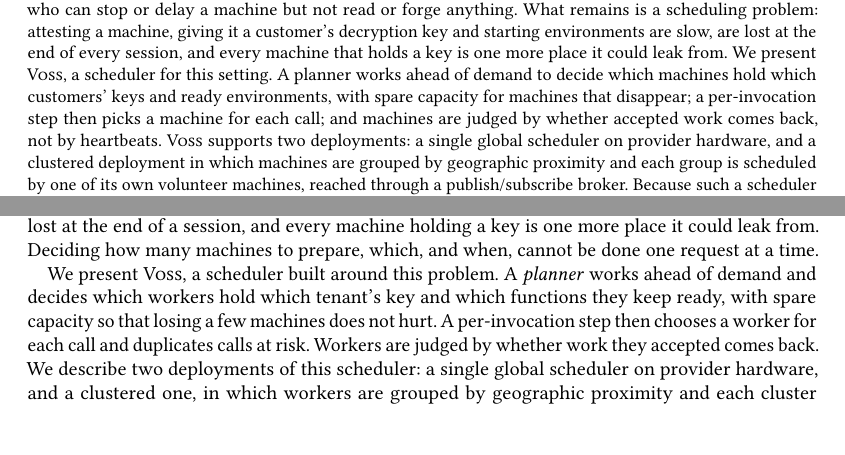
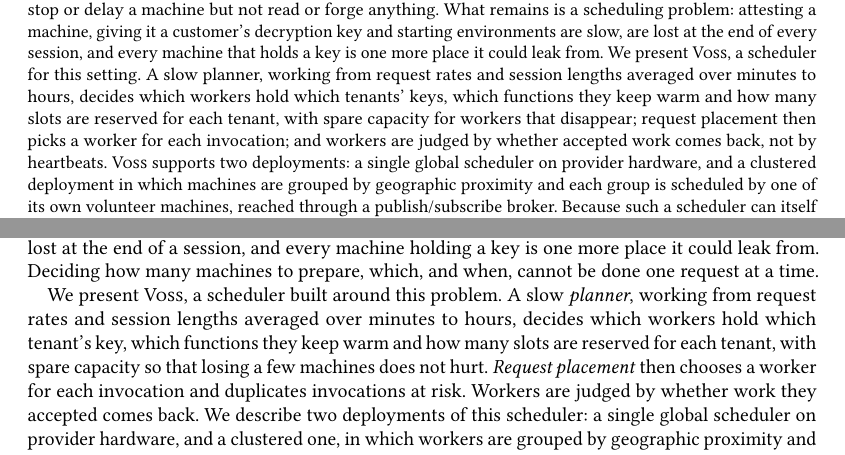
Before and after one commit to aalhadsawane/VOSS, a LaTeX paper (manuscript/main.tex, which reads manuscript/sections/intro.tex): two parts of pages 1 and 2 of 21, joined at a grey line, cut so that both start at the same text, the shorter picture padded with empty space. Compiled offline with pdfLaTeX.

Commit message:
Abstract and intro: describe the planner in the paper's own terms
Co-Authored-By: Claude Sonnet 5.5 <noreply@anthropic.com>

```diff
--- a/manuscript/main.tex
+++ b/manuscript/main.tex
@@ -39,9 +39,10 @@ code and data they run. Remote attestation, in which a machine proves to a verif
 owner into an unreliable one who can stop or delay a machine but not read or forge anything. What remains is a scheduling
 problem: attesting a machine, giving it a customer's decryption key and starting environments are slow, are lost at the end of
 every session, and every machine that holds a key is one more place it could leak from.
-We present \voss{}, a scheduler for this setting. A planner works ahead of demand to decide which machines hold which customers'
-keys and ready environments, with spare capacity for machines that disappear; a per-invocation step then picks a machine for
-each call; and machines are judged by whether accepted work comes back, not by heartbeats. \voss{} supports two deployments: a
+We present \voss{}, a scheduler for this setting. A slow planner, working from request rates and session lengths averaged over minutes to hours, decides which workers hold
+which tenants' keys, which functions they keep warm and how many slots are reserved for each tenant, with spare capacity for
+workers that disappear; request placement then picks a worker for each invocation; and workers are judged by whether accepted
+work comes back, not by heartbeats. \voss{} supports two deployments: a
 single global scheduler on provider hardware, and a clustered deployment in which machines are grouped by geographic proximity
 and each group is scheduled by one of its own volunteer machines, reached through a publish/subscribe broker. Because such a
 scheduler can itself disappear, the clustered deployment replaces failed schedulers through a provider-run coordinator, without
--- a/manuscript/sections/intro.tex
+++ b/manuscript/sections/intro.tex
@@ -34,9 +34,10 @@ customer's decryption key, and given started environments for its functions. All
 session, and every machine holding a key is one more place it could leak from. Deciding how many machines to prepare, which, and
 when, cannot be done one request at a time.
 
-We present \voss{}, a scheduler built around this problem. A \emph{planner} works ahead of demand and decides which workers hold
-which tenant's key and which functions they keep ready, with spare capacity so that losing a few machines does not hurt. A
-per-invocation step then chooses a worker for each call and duplicates calls at risk. Workers are judged by whether work they
+We present \voss{}, a scheduler built around this problem. A slow \emph{planner}, working from request rates and session lengths averaged over minutes to hours, decides which workers hold
+which tenant's key, which functions they keep warm and how many slots are reserved for each tenant, with spare capacity so that
+losing a few machines does not hurt. \emph{Request placement} then chooses a worker for each invocation and duplicates
+invocations at risk. Workers are judged by whether work they
 accepted comes back. We describe two deployments of this scheduler: a single global scheduler on provider hardware, and a
 clustered one, in which workers are grouped by geographic proximity and each cluster is scheduled by one of its own volunteer
 machines, reached through a publish/subscribe broker. Because a volunteer-hosted scheduler can itself disappear, the clustered
```
